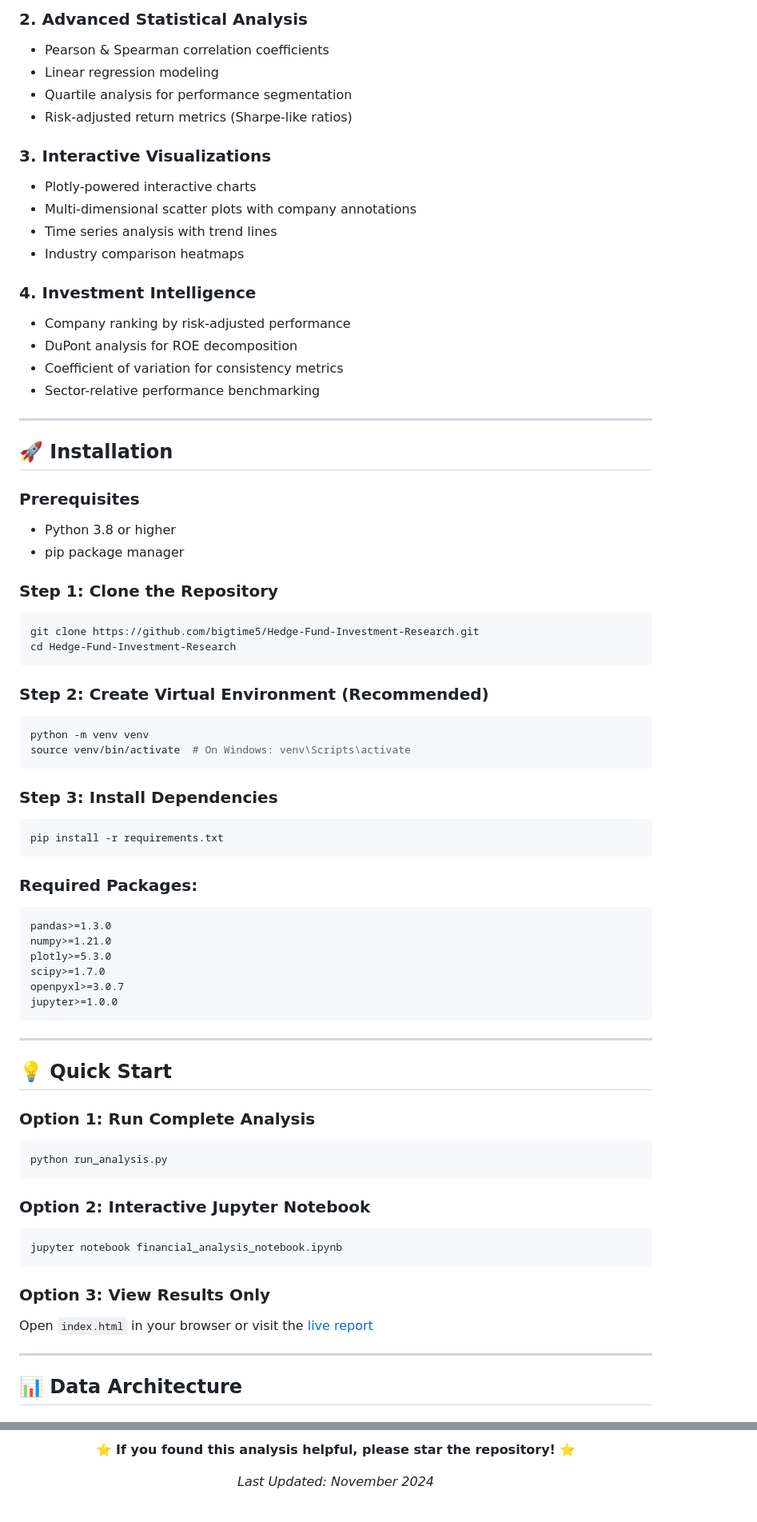
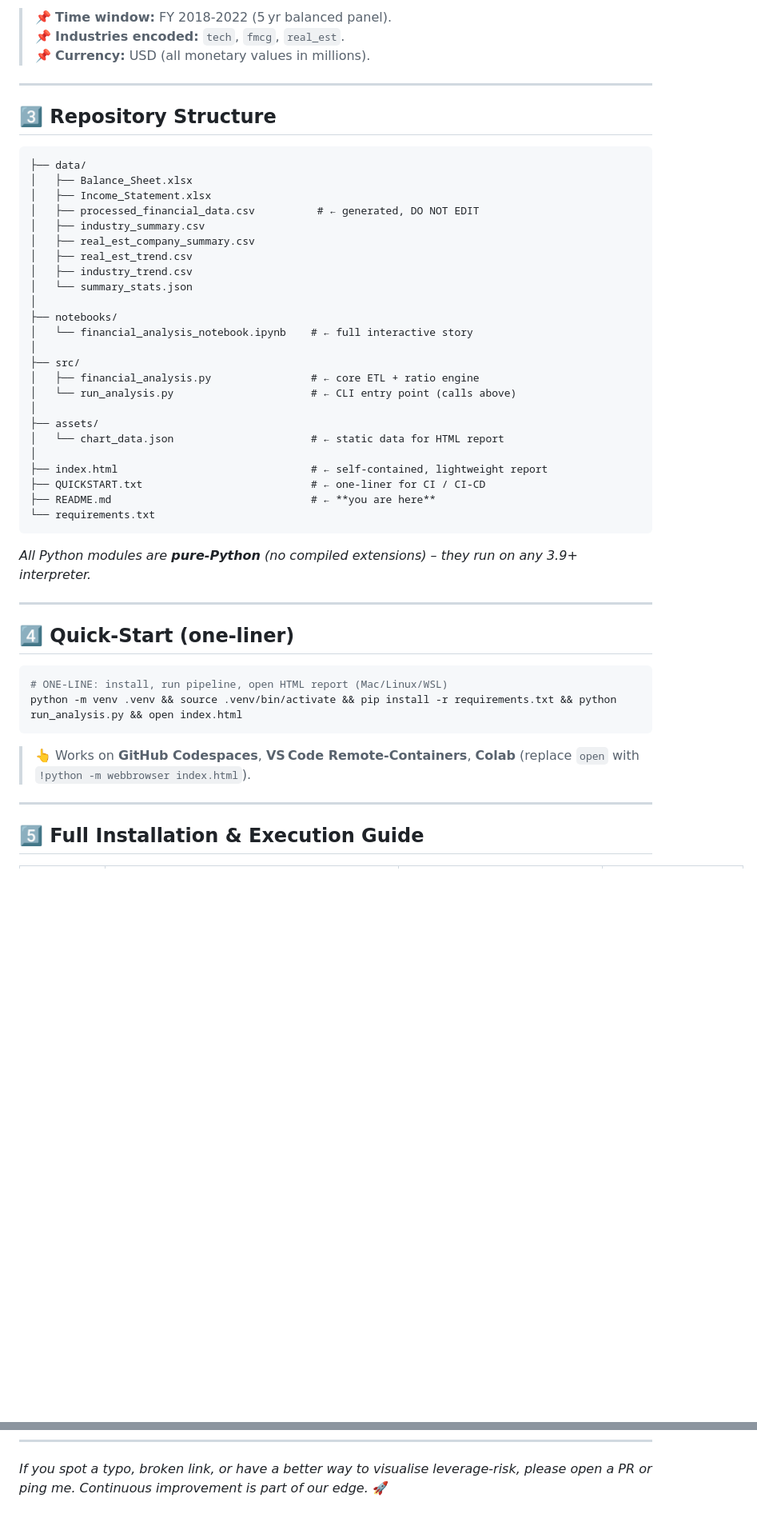
Before and after one commit to BigTime5/Hedge-Fund-Investment-Research, a Markdown page: README.md, 2 parts joined by grey strips. Shown at 80% size. Rendered like a GitHub page; blank space fills up the shorter version.

Commit message:
Revise README for clarity and improved structure
Updated README to enhance clarity and structure, including new sections and improved formatting.

````diff
--- a/README.md
+++ b/README.md
@@ -63,75 +40,53 @@ As a quantitative analyst at a hedge fund, this project addresses a critical inv
 
-### 2. **Advanced Statistical Analysis**
-- Pearson & Spearman correlation coefficients
-- Linear regression modeling
-- Quartile analysis for performance segmentation
-- Risk-adjusted return metrics (Sharpe-like ratios)
-
-### 3. **Interactive Visualizations**
-- Plotly-powered interactive charts
-- Multi-dimensional scatter plots with company annotations
-- Time series analysis with trend lines
-- Industry comparison heatmaps
-
-### 4. **Investment Intelligence**
-- Company ranking by risk-adjusted performance
-- DuPont analysis for ROE decomposition
-- Coefficient of variation for consistency metrics
-- Sector-relative performance benchmarking
+> 📌 **Time window:** FY 2018‑2022 (5 yr balanced panel).
+> 📌 **Industries encoded:** `tech`, `fmcg`, `real_est`.
+> 📌 **Currency:** USD (all monetary values in millions).
 
 ---
 
-## 🚀 Installation
+## 3️⃣ Repository Structure
 
-### Prerequisites
-- Python 3.8 or higher
-- pip package manager
-
-### Step 1: Clone the Repository
-```bash
-git clone https://github.com/bigtime5/Hedge-Fund-Investment-Research.git
-cd Hedge-Fund-Investment-Research
+```
+├── data/
+│   ├── Balance_Sheet.xlsx
+│   ├── Income_Statement.xlsx
+│   ├── processed_financial_data.csv          # ← generated, DO NOT EDIT
+│   ├── industry_summary.csv
+│   ├── real_est_company_summary.csv
+│   ├── real_est_trend.csv
+│   ├── industry_trend.csv
+│   └── summary_stats.json
+│
+├── notebooks/
+│   └── financial_analysis_notebook.ipynb    # ← full interactive story
+│
+├── src/
+│   ├── financial_analysis.py                # ← core ETL + ratio engine
+│   └── run_analysis.py                      # ← CLI entry point (calls above)
+│
+├── assets/
+│   └── chart_data.json                      # ← static data for HTML report
+│
+├── index.html                               # ← self‑contained, lightweight report
+├── QUICKSTART.txt                           # ← one‑liner for CI / CI‑CD
+├── README.md                                # ← **you are here**
+└── requirements.txt
 ```
 
-### Step 2: Create Virtual Environment (Recommended)
-```bash
-python -m venv venv
-source venv/bin/activate  # On Windows: venv\Scripts\activate
-```
-
-### Step 3: Install Dependencies
-```bash
-pip install -r requirements.txt
-```
-
-### Required Packages:
-```
-pandas>=1.3.0
-numpy>=1.21.0
-plotly>=5.3.0
-scipy>=1.7.0
-openpyxl>=3.0.7
-jupyter>=1.0.0
-```
+*All Python modules are **pure‑Python** (no compiled extensions) – they run on any 3.9+ interpreter.*
 
 ---
 
-## 💡 Quick Start
+## 4️⃣ Quick‑Start (one‑liner)
 
-### Option 1: Run Complete Analysis
 ```bash
-python run_analysis.py
+# ONE‑LINE: install, run pipeline, open HTML report (Mac/Linux/WSL)
+python -m venv .venv && source .venv/bin/activate && pip install -r requirements.txt && python run_analysis.py && open index.html
 ```
 
-### Option 2: Interactive Jupyter Notebook
-```bash
-jupyter notebook financial_analysis_notebook.ipynb
-```
-
-### Option 3: View Results Only
-Open `index.html` in your browser or visit the [live report](https://bigtime5.github.io/Hedge-Fund-Investment-Research/)
+> 👆 Works on **GitHub Codespaces**, **VS Code Remote‑Containers**, **Colab** (replace `open` with `!python -m webbrowser index.html`).
 
 ---
 
-## 📊 Data Architecture
+## 5️⃣ Full Installation & Execution Guide
 
@@ -340,6 +230,3 @@ For questions, suggestions, or collaboration opportunities:
 
-**⭐ If you found this analysis helpful, please star the repository! ⭐**
 
-*Last Updated: November 2024*
-
-</div>
+*If you spot a typo, broken link, or have a better way to visualise leverage‑risk, please open a PR or ping me. Continuous improvement is part of our edge.* 🚀
````
Also changed, not shown: other parts of README.md (+113 -201 lines).
